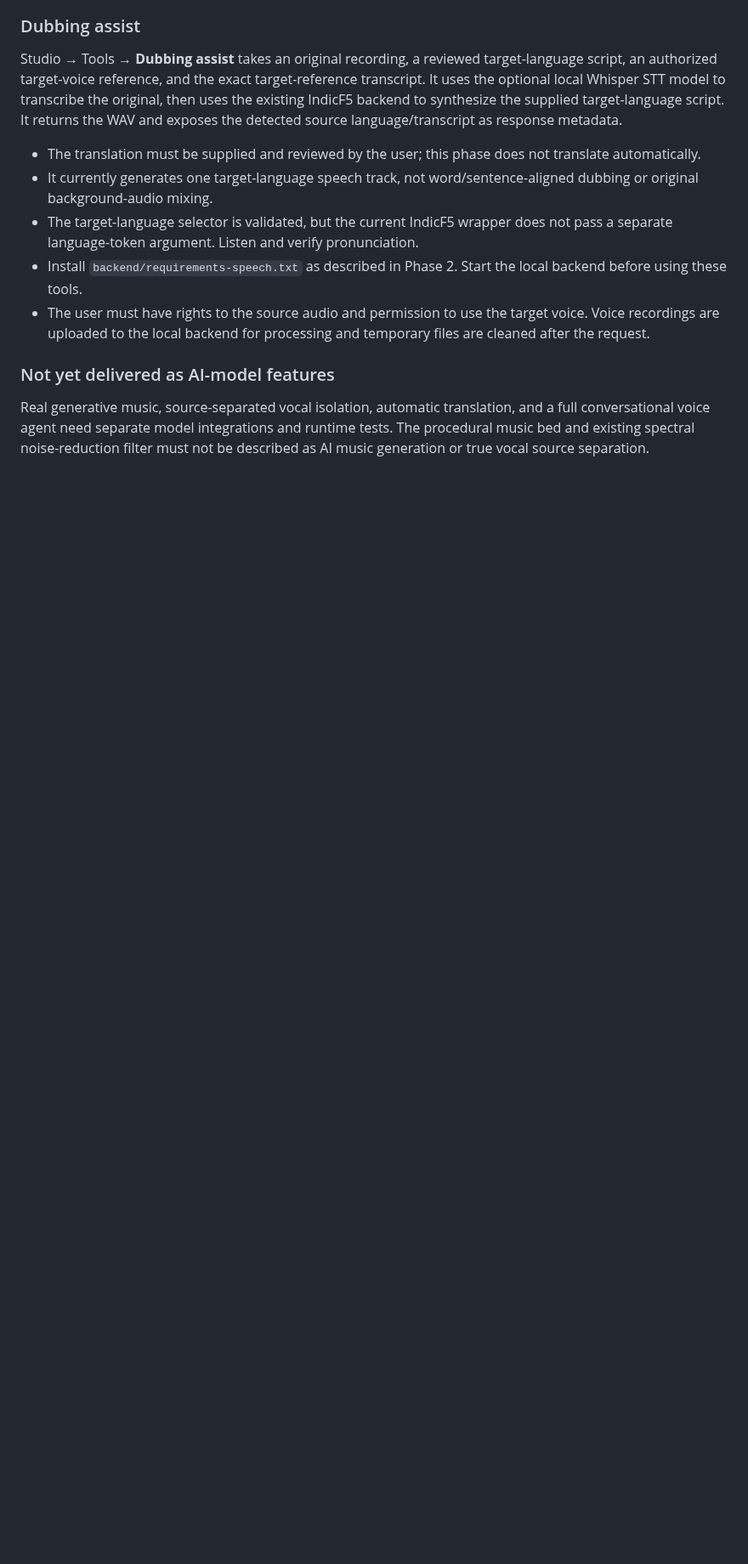
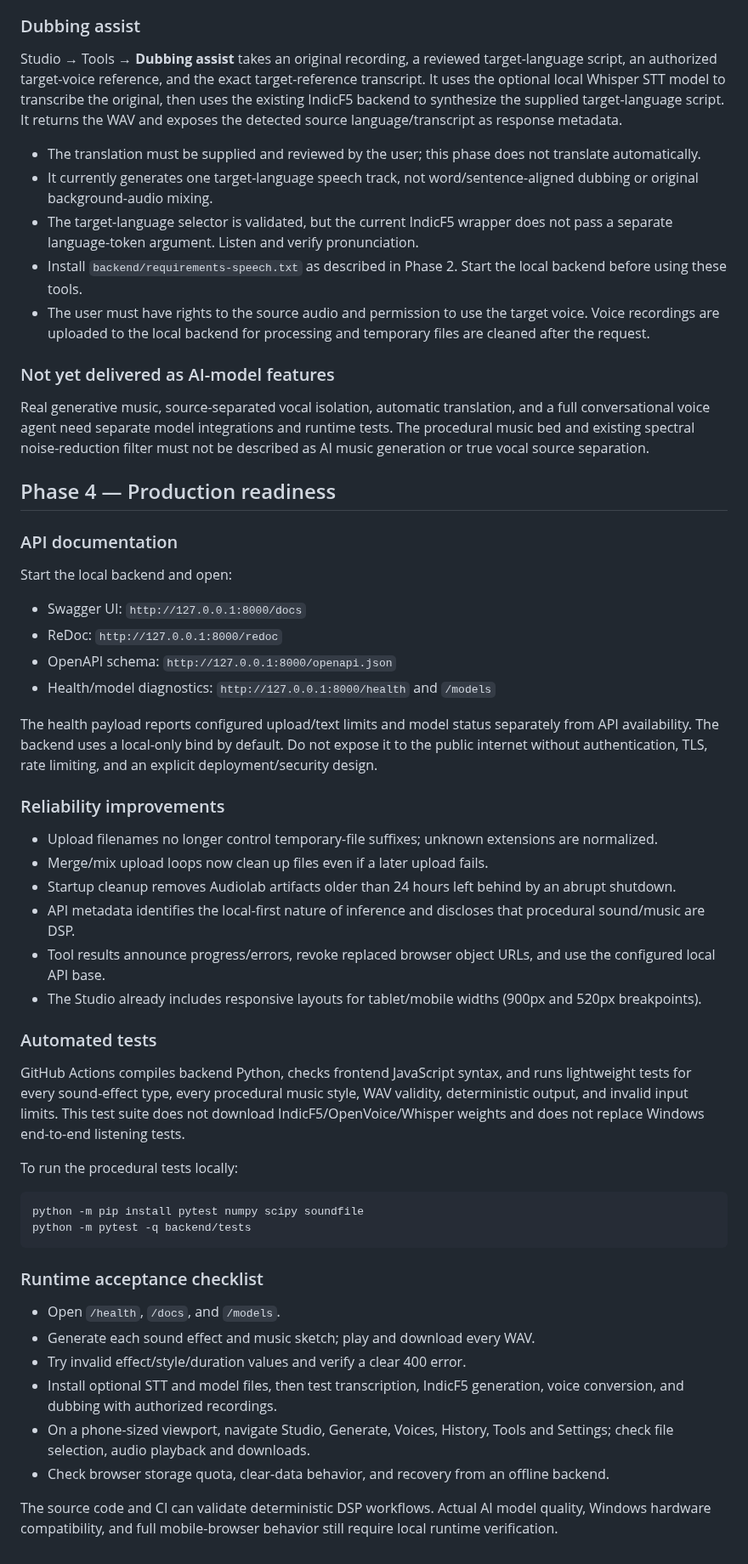
Before and after one commit to Hari-maker-del/Audiolab, a Markdown page: README.md, the part around the change. Shown at 85% size. Rendered like a GitHub page; blank space fills up the shorter version.

Commit message:
docs: add Phase 4 production readiness and API test guide

````diff
--- a/README.md
+++ b/README.md
@@ -214,3 +214,47 @@ Studio → Tools → **Dubbing assist** takes an original recording, a reviewed
 ### Not yet delivered as AI-model features
 
 Real generative music, source-separated vocal isolation, automatic translation, and a full conversational voice agent need separate model integrations and runtime tests. The procedural music bed and existing spectral noise-reduction filter must not be described as AI music generation or true vocal source separation.
+
+## Phase 4 — Production readiness
+
+### API documentation
+
+Start the local backend and open:
+
+- Swagger UI: `http://127.0.0.1:8000/docs`
+- ReDoc: `http://127.0.0.1:8000/redoc`
+- OpenAPI schema: `http://127.0.0.1:8000/openapi.json`
+- Health/model diagnostics: `http://127.0.0.1:8000/health` and `/models`
+
+The health payload reports configured upload/text limits and model status separately from API availability. The backend uses a local-only bind by default. Do not expose it to the public internet without authentication, TLS, rate limiting, and an explicit deployment/security design.
+
+### Reliability improvements
+
+- Upload filenames no longer control temporary-file suffixes; unknown extensions are normalized.
+- Merge/mix upload loops now clean up files even if a later upload fails.
+- Startup cleanup removes Audiolab artifacts older than 24 hours left behind by an abrupt shutdown.
+- API metadata identifies the local-first nature of inference and discloses that procedural sound/music are DSP.
+- Tool results announce progress/errors, revoke replaced browser object URLs, and use the configured local API base.
+- The Studio already includes responsive layouts for tablet/mobile widths (900px and 520px breakpoints).
+
+### Automated tests
+
+GitHub Actions compiles backend Python, checks frontend JavaScript syntax, and runs lightweight tests for every sound-effect type, every procedural music style, WAV validity, deterministic output, and invalid input limits. This test suite does not download IndicF5/OpenVoice/Whisper weights and does not replace Windows end-to-end listening tests.
+
+To run the procedural tests locally:
+
+```powershell
+python -m pip install pytest numpy scipy soundfile
+python -m pytest -q backend/tests
+```
+
+### Runtime acceptance checklist
+
+- Open `/health`, `/docs`, and `/models`.
+- Generate each sound effect and music sketch; play and download every WAV.
+- Try invalid effect/style/duration values and verify a clear 400 error.
+- Install optional STT and model files, then test transcription, IndicF5 generation, voice conversion, and dubbing with authorized recordings.
+- On a phone-sized viewport, navigate Studio, Generate, Voices, History, Tools and Settings; check file selection, audio playback and downloads.
+- Check browser storage quota, clear-data behavior, and recovery from an offline backend.
+
+The source code and CI can validate deterministic DSP workflows. Actual AI model quality, Windows hardware compatibility, and full mobile-browser behavior still require local runtime verification.
````
